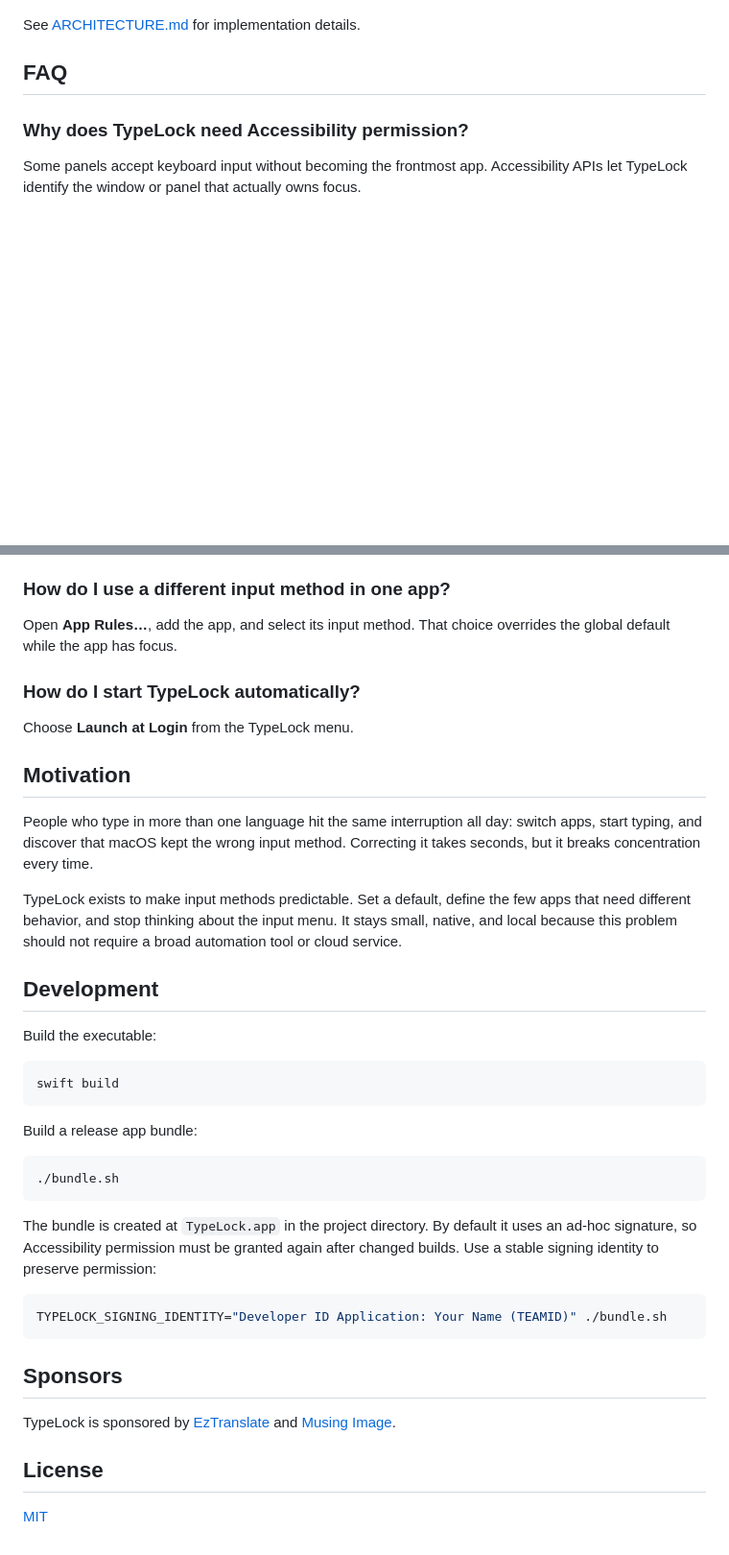
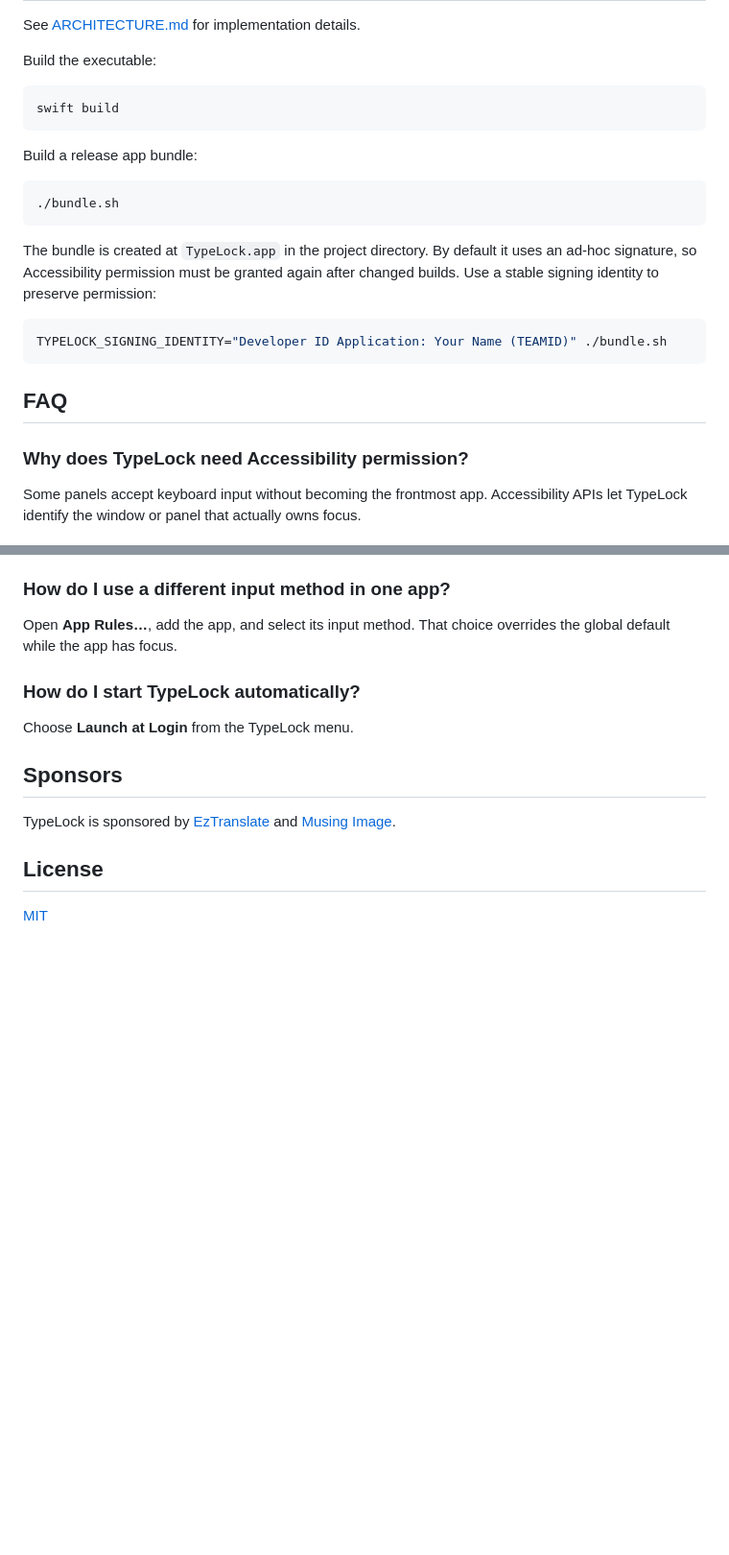
Before and after one commit to tehjones/typelock, a Markdown page: README.md, 2 parts joined by grey strips. Shown at 96% size. Rendered like a GitHub page; blank space fills up the shorter version.

````diff
--- a/README.md
+++ b/README.md
@@ -68,5 +68,25 @@ Settings stay in macOS `UserDefaults`. **Launch at Login** uses macOS Service Ma
 
 See [ARCHITECTURE.md](ARCHITECTURE.md) for implementation details.
+
+Build the executable:
+
+```sh
+swift build
+```
+
+Build a release app bundle:
+
+```sh
+./bundle.sh
+```
+
+The bundle is created at `TypeLock.app` in the project directory. By default it
+uses an ad-hoc signature, so Accessibility permission must be granted again
+after changed builds. Use a stable signing identity to preserve permission:
+
+```sh
+TYPELOCK_SIGNING_IDENTITY="Developer ID Application: Your Name (TEAMID)" ./bundle.sh
+```
 
 ## FAQ
 
@@ -90,34 +110,6 @@ Open **App Rules…**, add the app, and select its input method. That choice ove
 
 Choose **Launch at Login** from the TypeLock menu.
 
-## Motivation
-
-People who type in more than one language hit the same interruption all day: switch apps, start typing, and discover that macOS kept the wrong input method. Correcting it takes seconds, but it breaks concentration every time.
-
-TypeLock exists to make input methods predictable. Set a default, define the few apps that need different behavior, and stop thinking about the input menu. It stays small, native, and local because this problem should not require a broad automation tool or cloud service.
-
-## Development
-
-Build the executable:
-
-```sh
-swift build
-```
-
-Build a release app bundle:
-
-```sh
-./bundle.sh
-```
-
-The bundle is created at `TypeLock.app` in the project directory. By default it
-uses an ad-hoc signature, so Accessibility permission must be granted again
-after changed builds. Use a stable signing identity to preserve permission:
-
-```sh
-TYPELOCK_SIGNING_IDENTITY="Developer ID Application: Your Name (TEAMID)" ./bundle.sh
-```
-
 ## Sponsors
 
 TypeLock is sponsored by [EzTranslate](https://eztranslate.com.tw/) and [Musing Image](https://musingimage.com/).
````
Also changed, not shown: other parts of README.md (+19 -19 lines).
